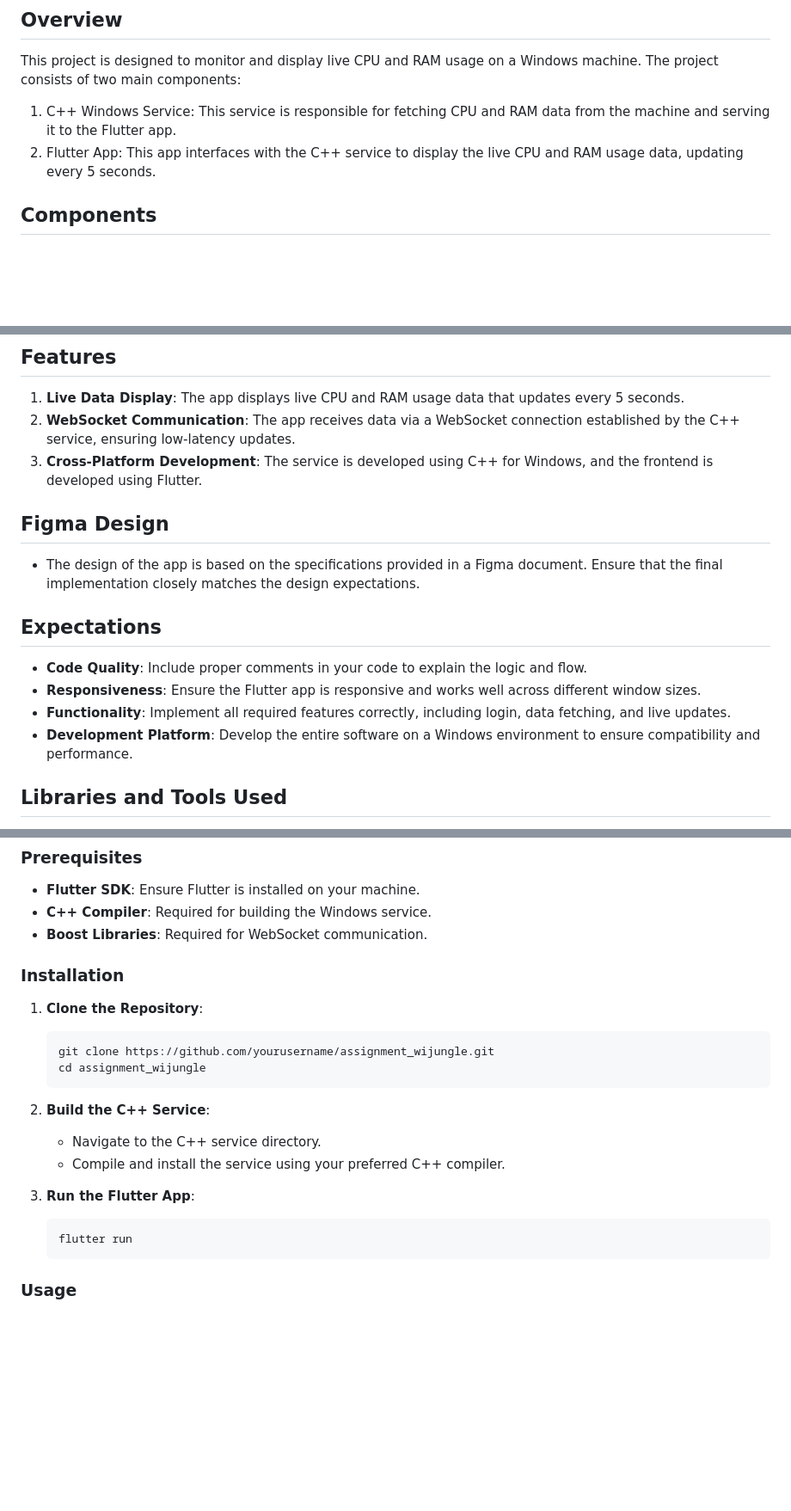
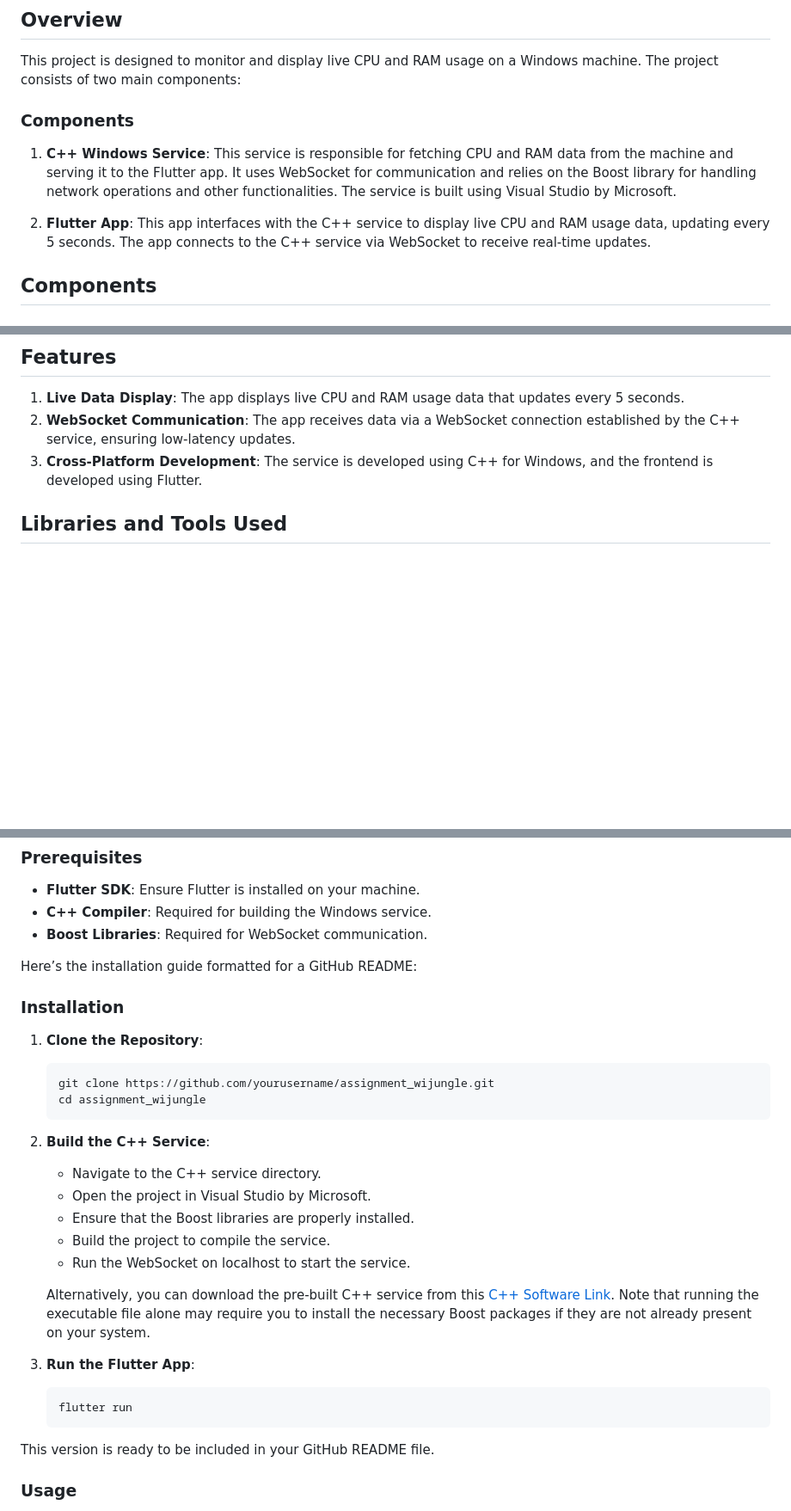
Before and after one commit to dhruvx19/Usage_Tracker, a Markdown page: README.md, 3 parts joined by grey strips. Shown: that part at 86% size. Rendered like a GitHub page; blank space fills up the shorter version.

````diff
--- a/README.md
+++ b/README.md
@@ -6,8 +20,12 @@
 
 This project is designed to monitor and display live CPU and RAM usage on a Windows machine. The project consists of two main components:
 
-1. C++ Windows Service: This service is responsible for fetching CPU and RAM data from the machine and serving it to the Flutter app.
-2. Flutter App: This app interfaces with the C++ service to display the live CPU and RAM usage data, updating every 5 seconds.
+### Components
+
+1. **C++ Windows Service**: This service is responsible for fetching CPU and RAM data from the machine and serving it to the Flutter app. It uses WebSocket for communication and relies on the Boost library for handling network operations and other functionalities. The service is built using Visual Studio by Microsoft.
+
+2. **Flutter App**: This app interfaces with the C++ service to display live CPU and RAM usage data, updating every 5 seconds. The app connects to the C++ service via WebSocket to receive real-time updates.
+
 
 ## Components
 
@@ -29,16 +47,6 @@ This project is designed to monitor and display live CPU and RAM usage on a Wind
 2. **WebSocket Communication**: The app receives data via a WebSocket connection established by the C++ service, ensuring low-latency updates.
 3. **Cross-Platform Development**: The service is developed using C++ for Windows, and the frontend is developed using Flutter.
 
-## Figma Design
-
-- The design of the app is based on the specifications provided in a Figma document. Ensure that the final implementation closely matches the design expectations.
-
-## Expectations
-
-- **Code Quality**: Include proper comments in your code to explain the logic and flow.
-- **Responsiveness**: Ensure the Flutter app is responsive and works well across different window sizes.
-- **Functionality**: Implement all required features correctly, including login, data fetching, and live updates.
-- **Development Platform**: Develop the entire software on a Windows environment to ensure compatibility and performance.
 
 ## Libraries and Tools Used
 
@@ -56,6 +64,9 @@ This project is designed to monitor and display live CPU and RAM usage on a Wind
 - **C++ Compiler**: Required for building the Windows service.
 - **Boost Libraries**: Required for WebSocket communication.
 
+Here’s the installation guide formatted for a GitHub README:
+
+
 ### Installation
 
 1. **Clone the Repository**:
@@ -66,12 +77,20 @@ This project is designed to monitor and display live CPU and RAM usage on a Wind
 
 2. **Build the C++ Service**:
    - Navigate to the C++ service directory.
-   - Compile and install the service using your preferred C++ compiler.
+   - Open the project in Visual Studio by Microsoft.
+   - Ensure that the Boost libraries are properly installed.
+   - Build the project to compile the service.
+   - Run the WebSocket on localhost to start the service.
+
+   Alternatively, you can download the pre-built C++ service from this <a href="https://1drv.ms/f/s!AkdHHf-r9PalbFr0KDAGJWpjMH8?e=O912pd">C++ Software Link</a>. Note that running the executable file alone may require you to install the necessary Boost packages if they are not already present on your system.
 
 3. **Run the Flutter App**:
    ```bash
    flutter run
    ```
+
+
+This version is ready to be included in your GitHub README file.
 
 ### Usage
 
````
Also changed, not shown: other parts of README.md (+15 -1 lines).
